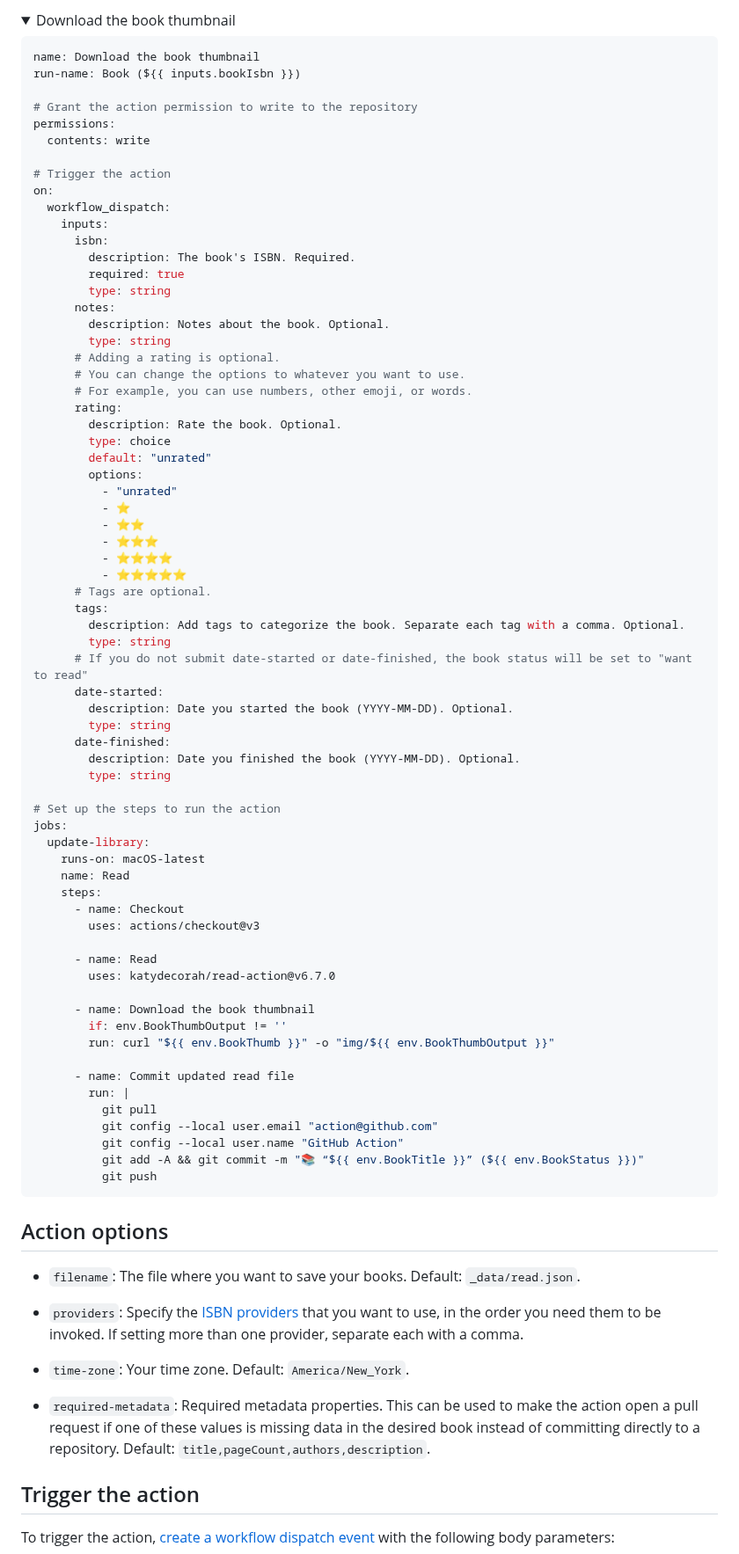
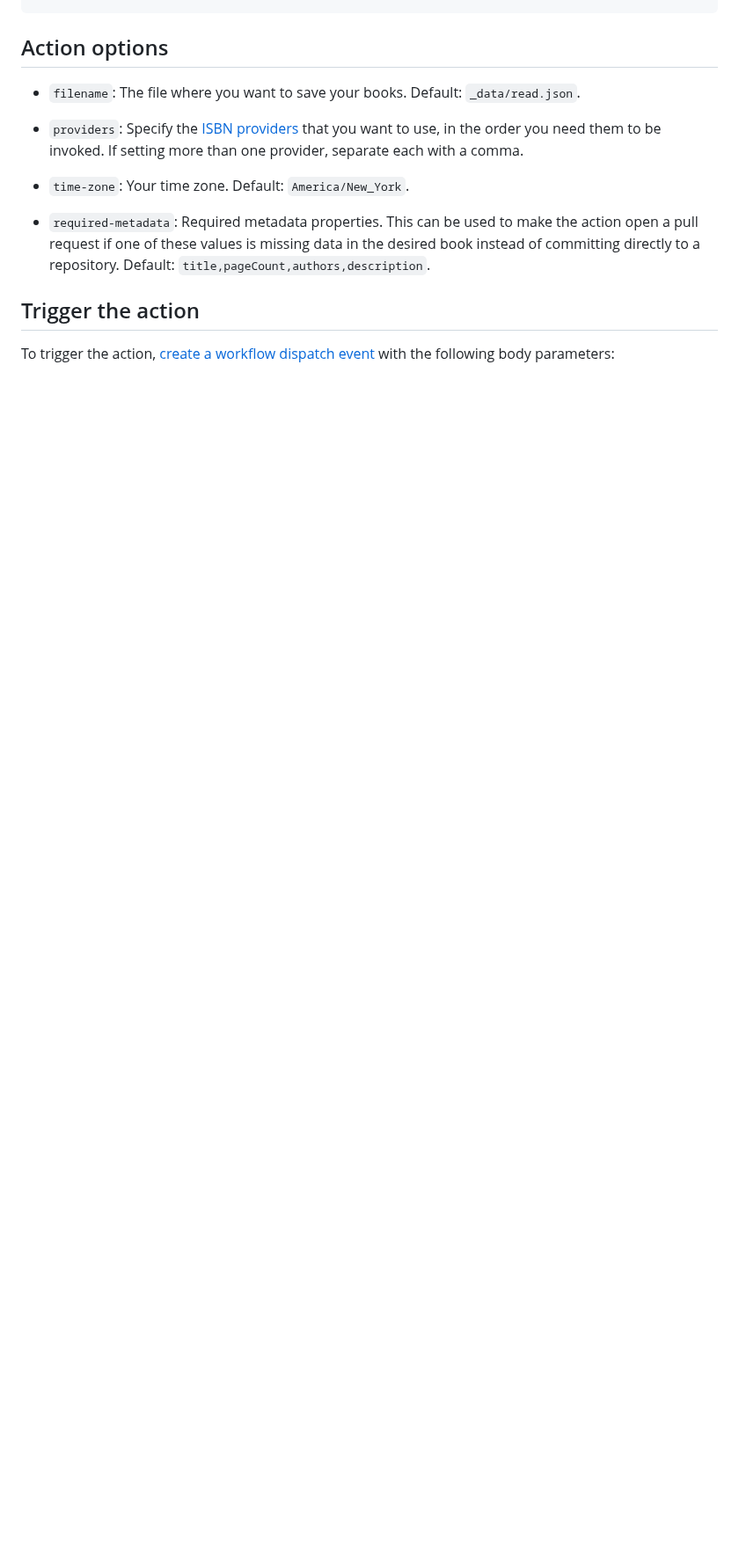
Before and after one commit to library-pals/read-action, a Markdown page: README.md, the part around one of its changes. Shown at 88% size. Rendered like a GitHub page; folded sections open; blank space fills up the shorter version.

````diff
--- a/README.md
+++ b/README.md
@@ -187,81 +91,3 @@ jobs:
-</details>
-
-<details>
-<summary>Download the book thumbnail</summary>
-
-```yml
-name: Download the book thumbnail
-run-name: Book (${{ inputs.bookIsbn }})
-
-# Grant the action permission to write to the repository
-permissions:
-  contents: write
-
-# Trigger the action
-on:
-  workflow_dispatch:
-    inputs:
-      isbn:
-        description: The book's ISBN. Required.
-        required: true
-        type: string
-      notes:
-        description: Notes about the book. Optional.
-        type: string
-      # Adding a rating is optional.
-      # You can change the options to whatever you want to use.
-      # For example, you can use numbers, other emoji, or words.
-      rating:
-        description: Rate the book. Optional.
-        type: choice
-        default: "unrated"
-        options:
-          - "unrated"
-          - ⭐️
-          - ⭐️⭐️
-          - ⭐️⭐️⭐️
-          - ⭐️⭐️⭐️⭐️
-          - ⭐️⭐️⭐️⭐️⭐️
-      # Tags are optional.
-      tags:
-        description: Add tags to categorize the book. Separate each tag with a comma. Optional.
-        type: string
-      # If you do not submit date-started or date-finished, the book status will be set to "want to read"
-      date-started:
-        description: Date you started the book (YYYY-MM-DD). Optional.
-        type: string
-      date-finished:
-        description: Date you finished the book (YYYY-MM-DD). Optional.
-        type: string
-
-# Set up the steps to run the action
-jobs:
-  update-library:
-    runs-on: macOS-latest
-    name: Read
-    steps:
-      - name: Checkout
-        uses: actions/checkout@v3
-
-      - name: Read
-        uses: katydecorah/read-action@v6.7.0
-
-      - name: Download the book thumbnail
-        if: env.BookThumbOutput != ''
-        run: curl "${{ env.BookThumb }}" -o "img/${{ env.BookThumbOutput }}"
-
-      - name: Commit updated read file
-        run: |
-          git pull
-          git config --local user.email "action@github.com"
-          git config --local user.name "GitHub Action"
-          git add -A && git commit -m "📚 “${{ env.BookTitle }}” (${{ env.BookStatus }})"
-          git push
-```
-
-</details>
-
-
 ## Action options
 
 - `filename`: The file where you want to save your books. Default: `_data/read.json`.
````
Also changed, not shown: other parts of README.md (+0 -96 lines).
